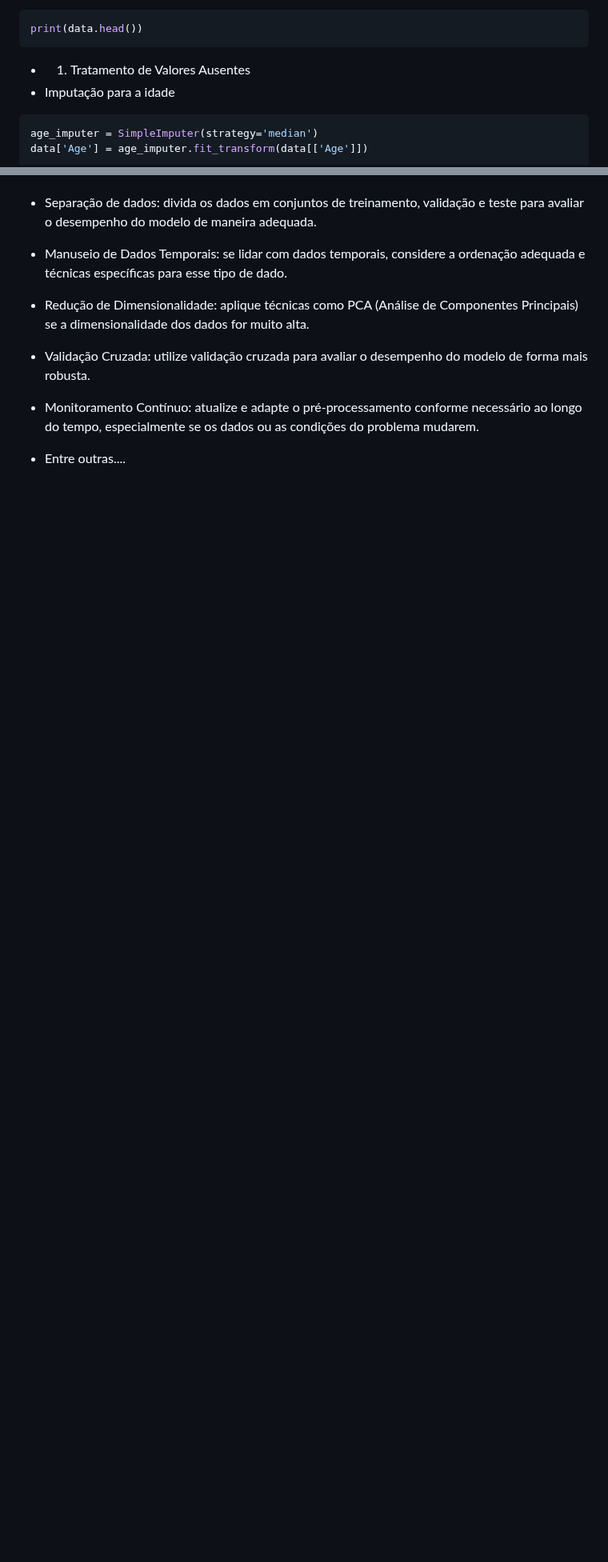
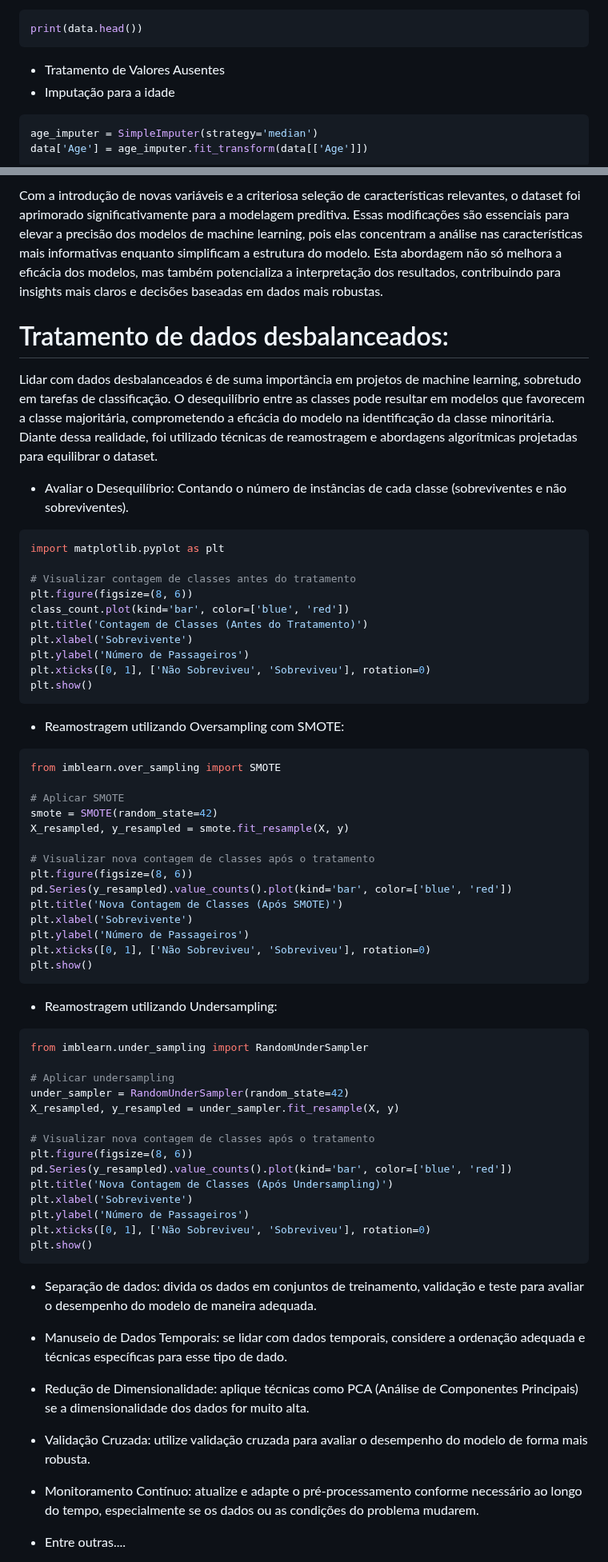
Before and after one commit to ICEI-PUC-Minas-PMV-SI/pmv-si-2024-1-pe7-t1-titanicsurvivalprediction_ex7-g1, a Markdown page: docs/construindo-modelos.md, 2 parts joined by grey strips. Shown at 80% size. GitHub-like rendering; blank space fills up the shorter version.

`````diff
--- a/docs/construindo-modelos.md
+++ b/docs/construindo-modelos.md
@@ -164,7 +164,7 @@ data = pd.read_csv('titanic.csv')
 print(data.head())
 ```
 
-* 1. Tratamento de Valores Ausentes
+* Tratamento de Valores Ausentes
 * Imputação para a idade
 ```python
 age_imputer = SimpleImputer(strategy='median')
@@ -287,3 +338,57 @@ print(X_transformed_df.head())
+Com a introdução de novas variáveis e a criteriosa seleção de características relevantes, o dataset foi aprimorado significativamente para a modelagem preditiva. Essas modificações são essenciais para elevar a precisão dos modelos de machine learning, pois elas concentram a análise nas características mais informativas enquanto simplificam a estrutura do modelo. Esta abordagem não só melhora a eficácia dos modelos, mas também potencializa a interpretação dos resultados, contribuindo para insights mais claros e decisões baseadas em dados mais robustas.
+
+# Tratamento de dados desbalanceados:
+Lidar com dados desbalanceados é de suma importância em projetos de machine learning, sobretudo em tarefas de classificação. O desequilíbrio entre as classes pode resultar em modelos que favorecem a classe majoritária, comprometendo a eficácia do modelo na identificação da classe minoritária. Diante dessa realidade, foi utilizado técnicas de reamostragem e abordagens algorítmicas projetadas para equilibrar o dataset.
+
+* Avaliar o Desequilíbrio: Contando o número de instâncias de cada classe (sobreviventes e não sobreviventes).
+```Python
+import matplotlib.pyplot as plt
+
+# Visualizar contagem de classes antes do tratamento
+plt.figure(figsize=(8, 6))
+class_count.plot(kind='bar', color=['blue', 'red'])
+plt.title('Contagem de Classes (Antes do Tratamento)')
+plt.xlabel('Sobrevivente')
+plt.ylabel('Número de Passageiros')
+plt.xticks([0, 1], ['Não Sobreviveu', 'Sobreviveu'], rotation=0)
+plt.show()
+```
+* Reamostragem utilizando Oversampling com SMOTE:
+```Python
+from imblearn.over_sampling import SMOTE
+
+# Aplicar SMOTE
+smote = SMOTE(random_state=42)
+X_resampled, y_resampled = smote.fit_resample(X, y)
+
+# Visualizar nova contagem de classes após o tratamento
+plt.figure(figsize=(8, 6))
+pd.Series(y_resampled).value_counts().plot(kind='bar', color=['blue', 'red'])
+plt.title('Nova Contagem de Classes (Após SMOTE)')
+plt.xlabel('Sobrevivente')
+plt.ylabel('Número de Passageiros')
+plt.xticks([0, 1], ['Não Sobreviveu', 'Sobreviveu'], rotation=0)
+plt.show()
+````
+
+* Reamostragem utilizando Undersampling:
+```Python
+from imblearn.under_sampling import RandomUnderSampler
+
+# Aplicar undersampling
+under_sampler = RandomUnderSampler(random_state=42)
+X_resampled, y_resampled = under_sampler.fit_resample(X, y)
+
+# Visualizar nova contagem de classes após o tratamento
+plt.figure(figsize=(8, 6))
+pd.Series(y_resampled).value_counts().plot(kind='bar', color=['blue', 'red'])
+plt.title('Nova Contagem de Classes (Após Undersampling)')
+plt.xlabel('Sobrevivente')
+plt.ylabel('Número de Passageiros')
+plt.xticks([0, 1], ['Não Sobreviveu', 'Sobreviveu'], rotation=0)
+plt.show()
+```
+
 
 * Separação de dados: divida os dados em conjuntos de treinamento, validação e teste para avaliar o desempenho do modelo de maneira adequada.
 
`````
Also changed, not shown: other parts of docs/construindo-modelos.md (+55 -4 lines).
